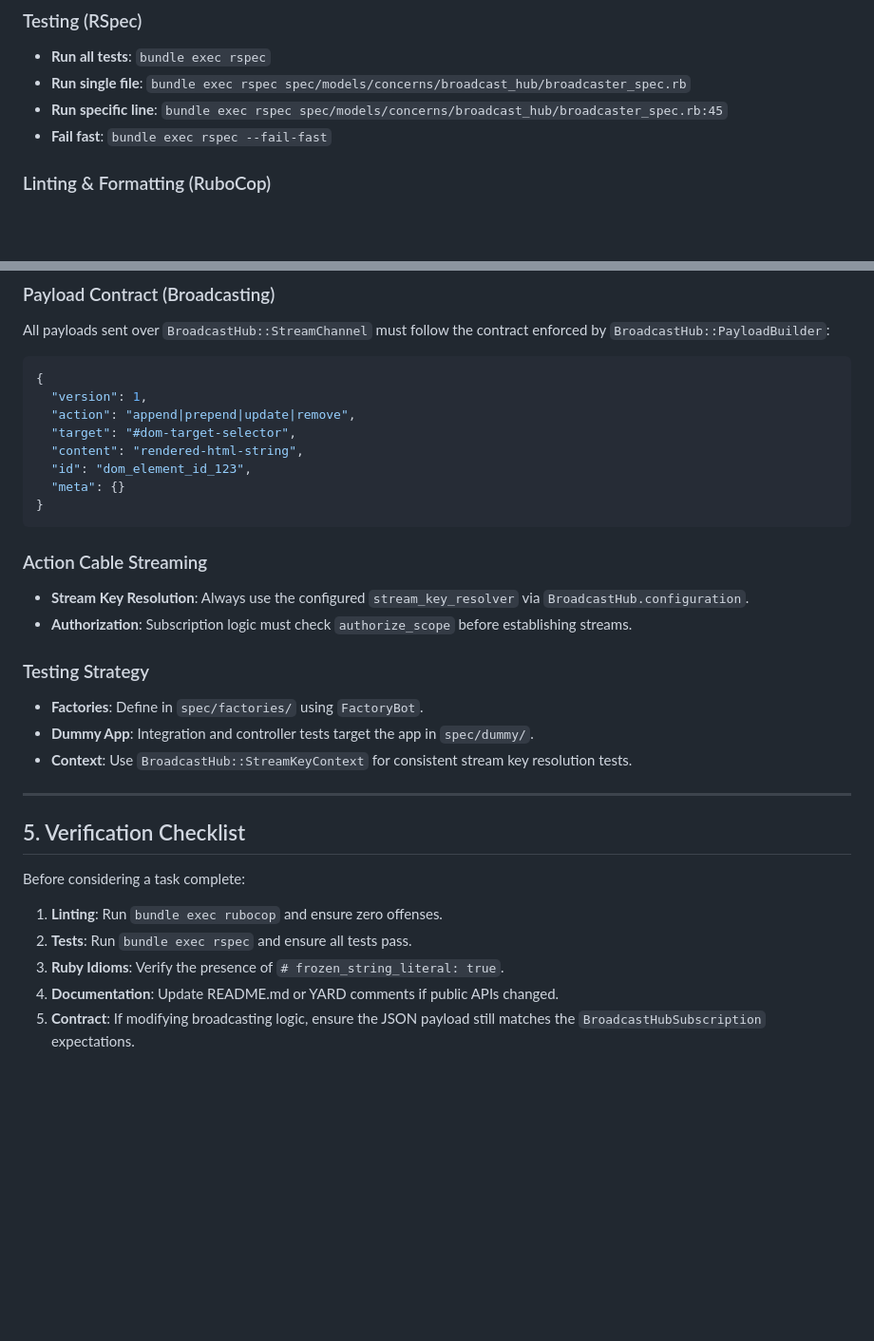
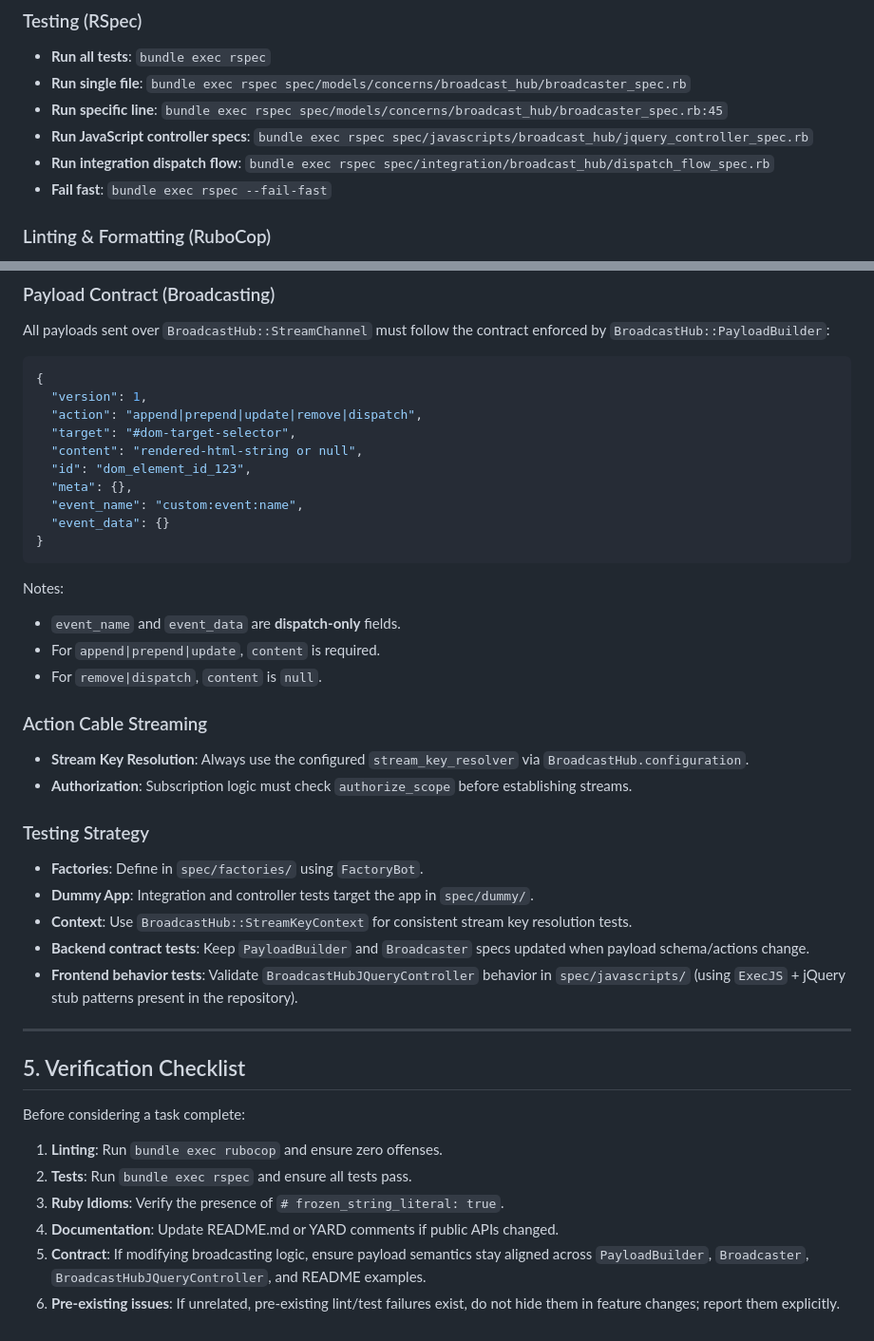
Before and after one commit to nemuba/broadcast_hub, a Markdown page: AGENTS.md, 2 parts joined by grey strips. Shown at 95% size. Rendered like a GitHub page; blank space fills up the shorter version.

````diff
--- a/AGENTS.md
+++ b/AGENTS.md
@@ -19,6 +19,8 @@ BroadcastHub is a Ruby on Rails engine gem. Commands are executed from the repos
 - **Run all tests**: `bundle exec rspec`
 - **Run single file**: `bundle exec rspec spec/models/concerns/broadcast_hub/broadcaster_spec.rb`
 - **Run specific line**: `bundle exec rspec spec/models/concerns/broadcast_hub/broadcaster_spec.rb:45`
+- **Run JavaScript controller specs**: `bundle exec rspec spec/javascripts/broadcast_hub/jquery_controller_spec.rb`
+- **Run integration dispatch flow**: `bundle exec rspec spec/integration/broadcast_hub/dispatch_flow_spec.rb`
 - **Fail fast**: `bundle exec rspec --fail-fast`
 
 ### Linting & Formatting (RuboCop)
@@ -88,13 +90,20 @@ All payloads sent over `BroadcastHub::StreamChannel` must follow the contract en
 ```json
 {
   "version": 1,
-  "action": "append|prepend|update|remove",
+  "action": "append|prepend|update|remove|dispatch",
   "target": "#dom-target-selector",
-  "content": "rendered-html-string",
+  "content": "rendered-html-string or null",
   "id": "dom_element_id_123",
-  "meta": {}
+  "meta": {},
+  "event_name": "custom:event:name",
+  "event_data": {}
 }
 ```
+
+Notes:
+- `event_name` and `event_data` are **dispatch-only** fields.
+- For `append|prepend|update`, `content` is required.
+- For `remove|dispatch`, `content` is `null`.
 
 ### Action Cable Streaming
 
@@ -106,6 +115,8 @@ All payloads sent over `BroadcastHub::StreamChannel` must follow the contract en
 - **Factories**: Define in `spec/factories/` using `FactoryBot`.
 - **Dummy App**: Integration and controller tests target the app in `spec/dummy/`.
 - **Context**: Use `BroadcastHub::StreamKeyContext` for consistent stream key resolution tests.
+- **Backend contract tests**: Keep `PayloadBuilder` and `Broadcaster` specs updated when payload schema/actions change.
+- **Frontend behavior tests**: Validate `BroadcastHubJQueryController` behavior in `spec/javascripts/` (using `ExecJS` + jQuery stub patterns present in the repository).
 
 ---
 
@@ -117,4 +128,5 @@ Before considering a task complete:
 2. **Tests**: Run `bundle exec rspec` and ensure all tests pass.
 3. **Ruby Idioms**: Verify the presence of `# frozen_string_literal: true`.
 4. **Documentation**: Update README.md or YARD comments if public APIs changed.
-5. **Contract**: If modifying broadcasting logic, ensure the JSON payload still matches the `BroadcastHubSubscription` expectations.
+5. **Contract**: If modifying broadcasting logic, ensure payload semantics stay aligned across `PayloadBuilder`, `Broadcaster`, `BroadcastHubJQueryController`, and README examples.
+6. **Pre-existing issues**: If unrelated, pre-existing lint/test failures exist, do not hide them in feature changes; report them explicitly.
````
Also changed, not shown: README.md (+23 -3 lines).
